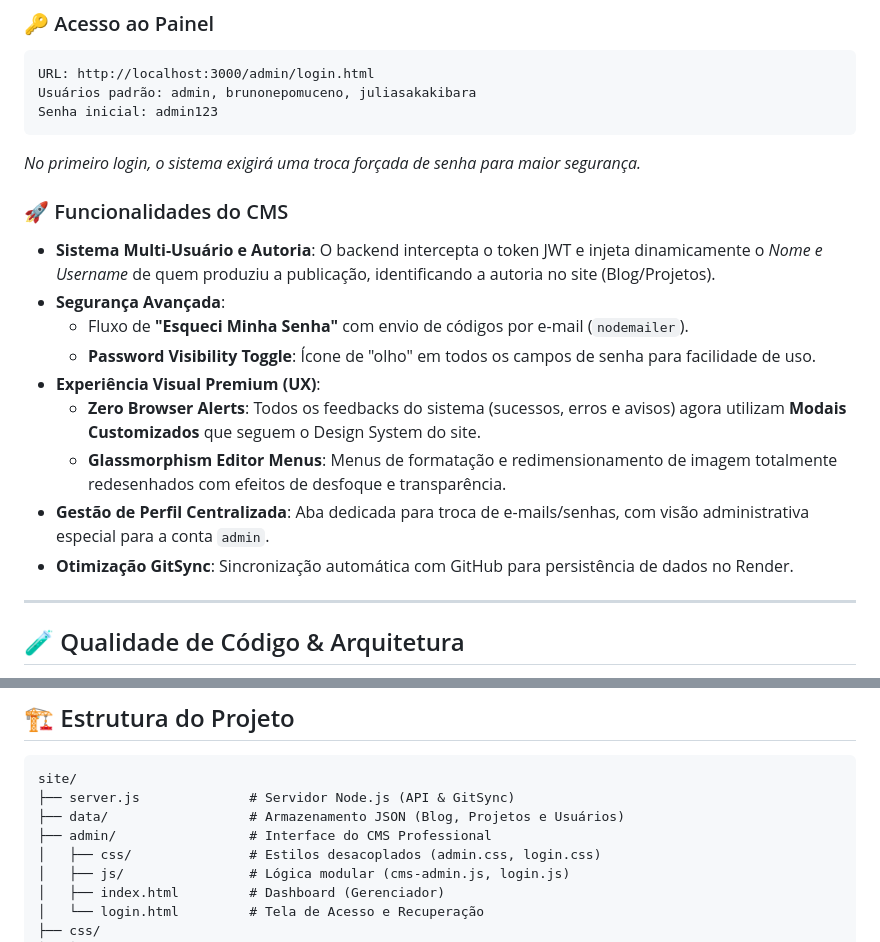
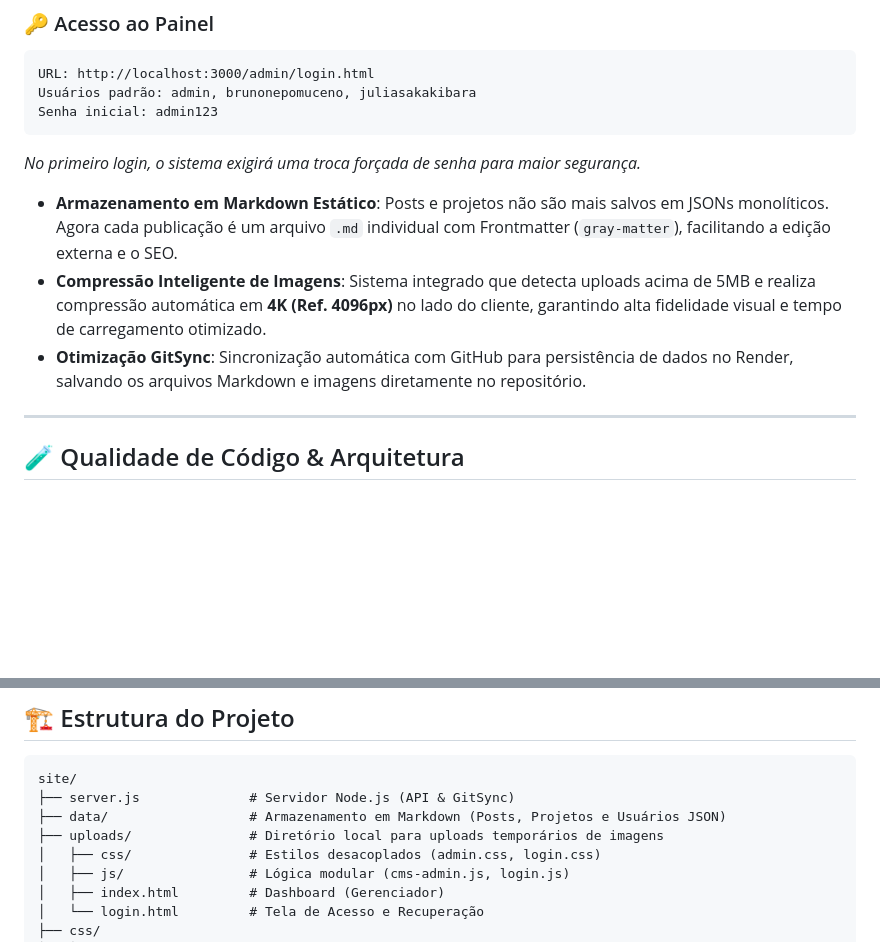
Before and after one commit to magicoven-tech/site, a Markdown page: README.md, 2 parts joined by grey strips. GitHub-like rendering; blank space fills up the shorter version.

Commit message:
feat(cms): implement markdown storage and client-side image compression
- Refactor: Migrated blog posts and projects from monolithic JSON to individual Markdown files using gray-matter for scalability and git friendliness.
- Feat: Added client-side image compression using browser-image-compression targeting a 5MB limit.
- Quality: Optimized compression parameters for 4K resolution (4096px) and 90% initial quality to preserve maximum detail.
- UI/UX: Updated the Admin dashboard with upload limit indicators and real-time compression status (progress tracking).
- Backend: Updated Multer validation to robustly handle compressed image Blobs and increased upload headroom to 5.5MB for reliability.
- Fix: Ensured filename and extension preservation during multipart upload of compressed blobs.

````diff
--- a/README.md
+++ b/README.md
@@ -69,16 +69,9 @@ Senha inicial: admin123
 ```
 *No primeiro login, o sistema exigirá uma troca forçada de senha para maior segurança.*
 
-### 🚀 Funcionalidades do CMS
-- **Sistema Multi-Usuário e Autoria**: O backend intercepta o token JWT e injeta dinamicamente o *Nome e Username* de quem produziu a publicação, identificando a autoria no site (Blog/Projetos).
-- **Segurança Avançada**:
-  - Fluxo de **"Esqueci Minha Senha"** com envio de códigos por e-mail (`nodemailer`).
-  - **Password Visibility Toggle**: Ícone de "olho" em todos os campos de senha para facilidade de uso.
-- **Experiência Visual Premium (UX)**:
-  - **Zero Browser Alerts**: Todos os feedbacks do sistema (sucessos, erros e avisos) agora utilizam **Modais Customizados** que seguem o Design System do site.
-  - **Glassmorphism Editor Menus**: Menus de formatação e redimensionamento de imagem totalmente redesenhados com efeitos de desfoque e transparência.
-- **Gestão de Perfil Centralizada**: Aba dedicada para troca de e-mails/senhas, com visão administrativa especial para a conta `admin`.
-- **Otimização GitSync**: Sincronização automática com GitHub para persistência de dados no Render.
+- **Armazenamento em Markdown Estático**: Posts e projetos não são mais salvos em JSONs monolíticos. Agora cada publicação é um arquivo `.md` individual com Frontmatter (`gray-matter`), facilitando a edição externa e o SEO.
+- **Compressão Inteligente de Imagens**: Sistema integrado que detecta uploads acima de 5MB e realiza compressão automática em **4K (Ref. 4096px)** no lado do cliente, garantindo alta fidelidade visual e tempo de carregamento otimizado.
+- **Otimização GitSync**: Sincronização automática com GitHub para persistência de dados no Render, salvando os arquivos Markdown e imagens diretamente no repositório.
 
 ---
 
@@ -105,8 +98,8 @@ O painel de administração foi totalmente refatorado sob os princípios de sepa
 ```
 site/
 ├── server.js              # Servidor Node.js (API & GitSync)
-├── data/                  # Armazenamento JSON (Blog, Projetos e Usuários)
-├── admin/                 # Interface do CMS Professional
+├── data/                  # Armazenamento em Markdown (Posts, Projetos e Usuários JSON)
+├── uploads/               # Diretório local para uploads temporários de imagens
 │   ├── css/               # Estilos desacoplados (admin.css, login.css)
 │   ├── js/                # Lógica modular (cms-admin.js, login.js)
 │   ├── index.html         # Dashboard (Gerenciador)
````
